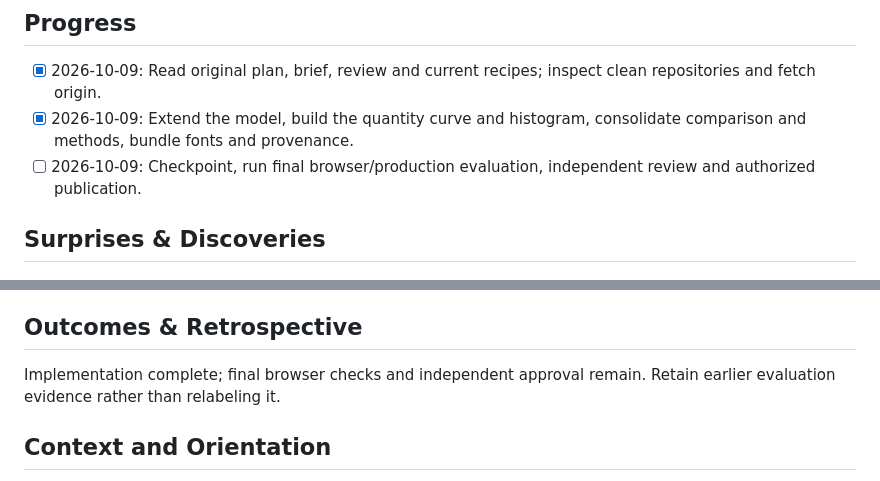
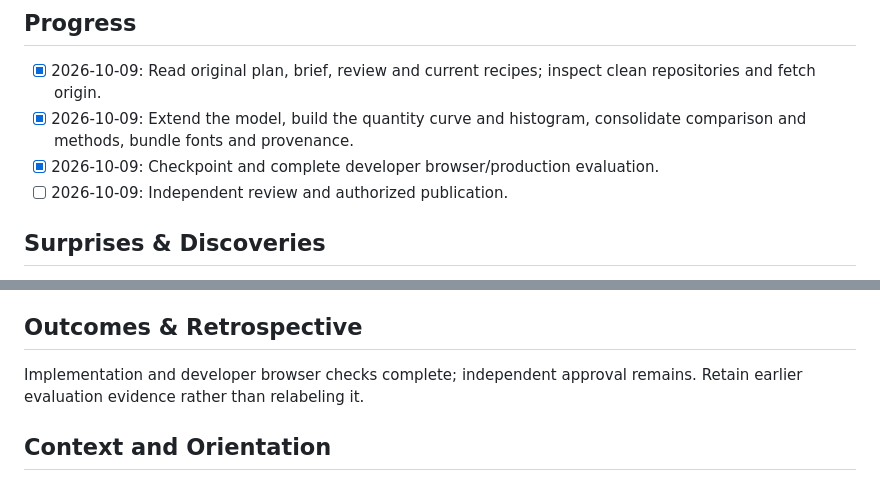
Before and after one commit to jordanmeyer/bab-example-simulator, a Markdown page: docs/EXECPLAN.md, 2 parts joined by grey strips. GitHub-like rendering.

```diff
--- a/docs/EXECPLAN.md
+++ b/docs/EXECPLAN.md
@@ -10,7 +10,8 @@ A buyer can see the full expected-profit peak, then see how downside tolerance c
 
 - [x] 2026-10-09: Read original plan, brief, review and current recipes; inspect clean repositories and fetch origin.
 - [x] 2026-10-09: Extend the model, build the quantity curve and histogram, consolidate comparison and methods, bundle fonts and provenance.
-- [ ] 2026-10-09: Checkpoint, run final browser/production evaluation, independent review and authorized publication.
+- [x] 2026-10-09: Checkpoint and complete developer browser/production evaluation.
+- [ ] 2026-10-09: Independent review and authorized publication.
 
 ## Surprises & Discoveries
 
@@ -22,7 +23,7 @@ A 5% limit excludes the old q600 comparison but admits the true q558 peak. The d
 
 ## Outcomes & Retrospective
 
-Implementation complete; final browser checks and independent approval remain. Retain earlier evaluation evidence rather than relabeling it.
+Implementation and developer browser checks complete; independent approval remains. Retain earlier evaluation evidence rather than relabeling it.
 
 ## Context and Orientation
 
```
Also changed, not shown: EVALUATION.md (+18 -0 lines).
